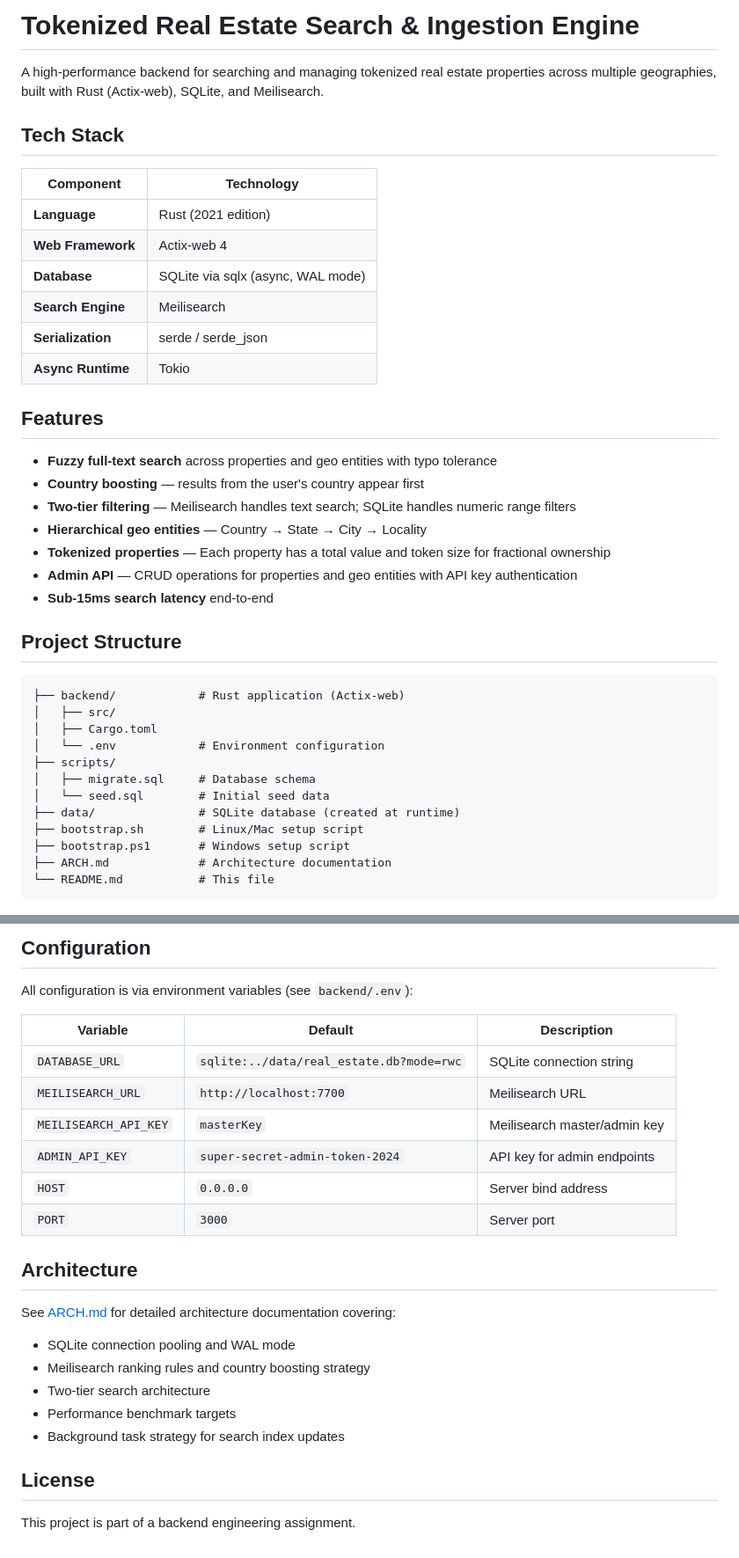
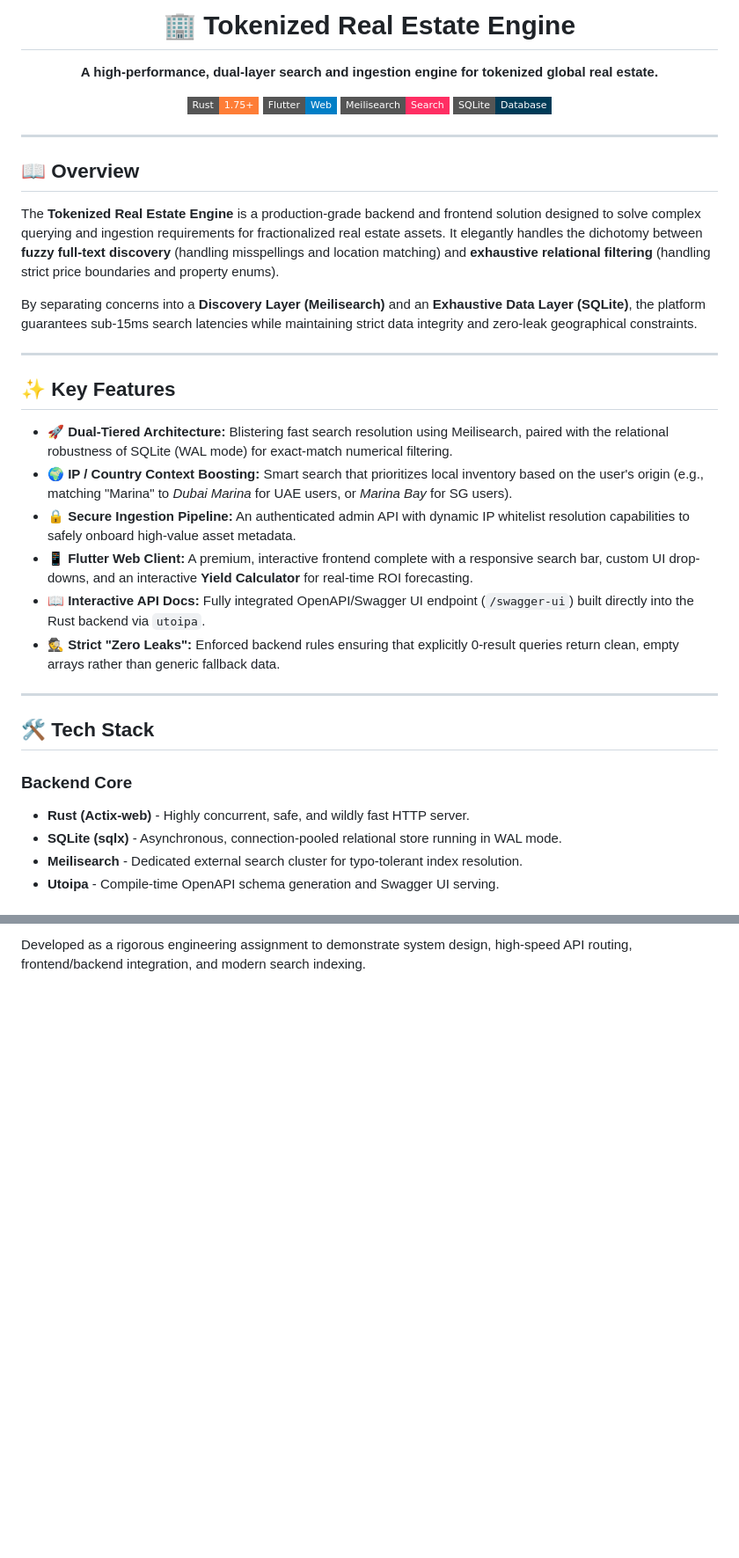
Before and after one commit to Ansharrmaa/Building-Tokenized-Real-Estate-Engine-, a Markdown page: README.md, 2 parts joined by grey strips. Shown at 88% size. Drawn GitHub-style; badges without logos; blank space fills up the shorter version.

````diff
--- a/README.md
+++ b/README.md
@@ -1,40 +1,39 @@
-# Tokenized Real Estate Search & Ingestion Engine
+<div align="center">
+  <h1>🏢 Tokenized Real Estate Engine</h1>
+  <p><strong>A high-performance, dual-layer search and ingestion engine for tokenized global real estate.</strong></p>
 
-A high-performance backend for searching and managing tokenized real estate properties across multiple geographies, built with Rust (Actix-web), SQLite, and Meilisearch.
+  [![Rust](https://img.shields.io/badge/Rust-1.75+-orange.svg?style=flat-square&logo=rust)](https://www.rust-lang.org)
+  [![Flutter](https://img.shields.io/badge/Flutter-Web-blue.svg?style=flat-square&logo=flutter)](https://flutter.dev)
+  [![Meilisearch](https://img.shields.io/badge/Meilisearch-Search-FF2E63.svg?style=flat-square)](https://www.meilisearch.com/)
+  [![SQLite](https://img.shields.io/badge/SQLite-Database-003B57.svg?style=flat-square&logo=sqlite)](https://www.sqlite.org/)
+</div>
 
-## Tech Stack
+<hr />
 
-| Component         | Technology                        |
-|-------------------|-----------------------------------|
-| **Language**      | Rust (2021 edition)               |
-| **Web Framework** | Actix-web 4                       |
-| **Database**      | SQLite via sqlx (async, WAL mode) |
-| **Search Engine** | Meilisearch                       |
-| **Serialization** | serde / serde_json                |
-| **Async Runtime** | Tokio                             |
+## 📖 Overview
 
-## Features
+The **Tokenized Real Estate Engine** is a production-grade backend and frontend solution designed to solve complex querying and ingestion requirements for fractionalized real estate assets. It elegantly handles the dichotomy between **fuzzy full-text discovery** (handling misspellings and location matching) and **exhaustive relational filtering** (handling strict price boundaries and property enums).
 
-- **Fuzzy full-text search** across properties and geo entities with typo tolerance
-- **Country boosting** — results from the user's country appear first
-- **Two-tier filtering** — Meilisearch handles text search; SQLite handles numeric range filters
-- **Hierarchical geo entities** — Country → State → City → Locality
-- **Tokenized properties** — Each property has a total value and token size for fractional ownership
-- **Admin API** — CRUD operations for properties and geo entities with API key authentication
-- **Sub-15ms search latency** end-to-end
+By separating concerns into a **Discovery Layer (Meilisearch)** and an **Exhaustive Data Layer (SQLite)**, the platform guarantees sub-15ms search latencies while maintaining strict data integrity and zero-leak geographical constraints.
 
-## Project Structure
+---
 
-```
-├── backend/            # Rust application (Actix-web)
-│   ├── src/
-│   ├── Cargo.toml
-│   └── .env            # Environment configuration
-├── scripts/
-│   ├── migrate.sql     # Database schema
-│   └── seed.sql        # Initial seed data
-├── data/               # SQLite database (created at runtime)
-├── bootstrap.sh        # Linux/Mac setup script
-├── bootstrap.ps1       # Windows setup script
-├── ARCH.md             # Architecture documentation
-└── README.md           # This file
+## ✨ Key Features
+
+- **🚀 Dual-Tiered Architecture:** Blistering fast search resolution using Meilisearch, paired with the relational robustness of SQLite (WAL mode) for exact-match numerical filtering.
+- **🌍 IP / Country Context Boosting:** Smart search that prioritizes local inventory based on the user's origin (e.g., matching "Marina" to *Dubai Marina* for UAE users, or *Marina Bay* for SG users).
+- **🔒 Secure Ingestion Pipeline:** An authenticated admin API with dynamic IP whitelist resolution capabilities to safely onboard high-value asset metadata.
+- **📱 Flutter Web Client:** A premium, interactive frontend complete with a responsive search bar, custom UI drop-downs, and an interactive **Yield Calculator** for real-time ROI forecasting.
+- **📖 Interactive API Docs:** Fully integrated OpenAPI/Swagger UI endpoint (`/swagger-ui`) built directly into the Rust backend via `utoipa`.
+- **🕵️ Strict "Zero Leaks":** Enforced backend rules ensuring that explicitly 0-result queries return clean, empty arrays rather than generic fallback data.
+
+---
+
+## 🛠 Tech Stack
+
+### **Backend Core**
+- **Rust (Actix-web)** - Highly concurrent, safe, and wildly fast HTTP server.
+- **SQLite (sqlx)** - Asynchronous, connection-pooled relational store running in WAL mode.
+- **Meilisearch** - Dedicated external search cluster for typo-tolerant index resolution.
+- **Utoipa** - Compile-time OpenAPI schema generation and Swagger UI serving.
+
@@ -106,26 +132,2 @@ The server starts on `http://0.0.0.0:3000`.
 
-## Configuration
-
-All configuration is via environment variables (see `backend/.env`):
-
-| Variable             | Default                                     | Description                     |
-|----------------------|---------------------------------------------|---------------------------------|
-| `DATABASE_URL`       | `sqlite:../data/real_estate.db?mode=rwc`    | SQLite connection string        |
-| `MEILISEARCH_URL`    | `http://localhost:7700`                     | Meilisearch URL                 |
-| `MEILISEARCH_API_KEY`| `masterKey`                                 | Meilisearch master/admin key    |
-| `ADMIN_API_KEY`      | `super-secret-admin-token-2024`             | API key for admin endpoints     |
-| `HOST`               | `0.0.0.0`                                  | Server bind address             |
-| `PORT`               | `3000`                                      | Server port                     |
-
-## Architecture
-
-See [ARCH.md](ARCH.md) for detailed architecture documentation covering:
-- SQLite connection pooling and WAL mode
-- Meilisearch ranking rules and country boosting strategy
-- Two-tier search architecture
-- Performance benchmark targets
-- Background task strategy for search index updates
-
-## License
-
-This project is part of a backend engineering assignment.
+Developed as a rigorous engineering assignment to demonstrate system design, high-speed API routing, frontend/backend integration, and modern search indexing.
````
Also changed, not shown: other parts of README.md (+69 -42 lines).
